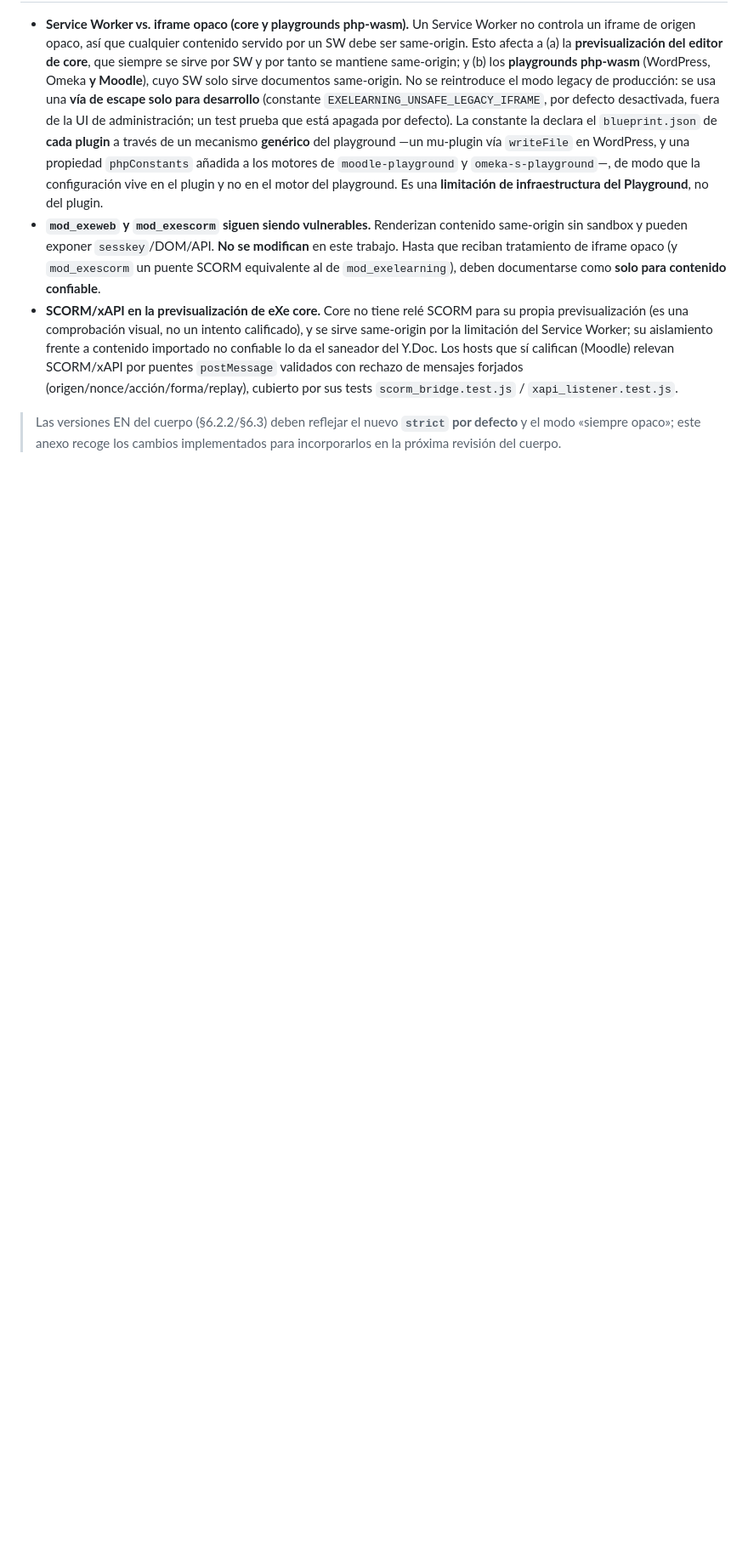
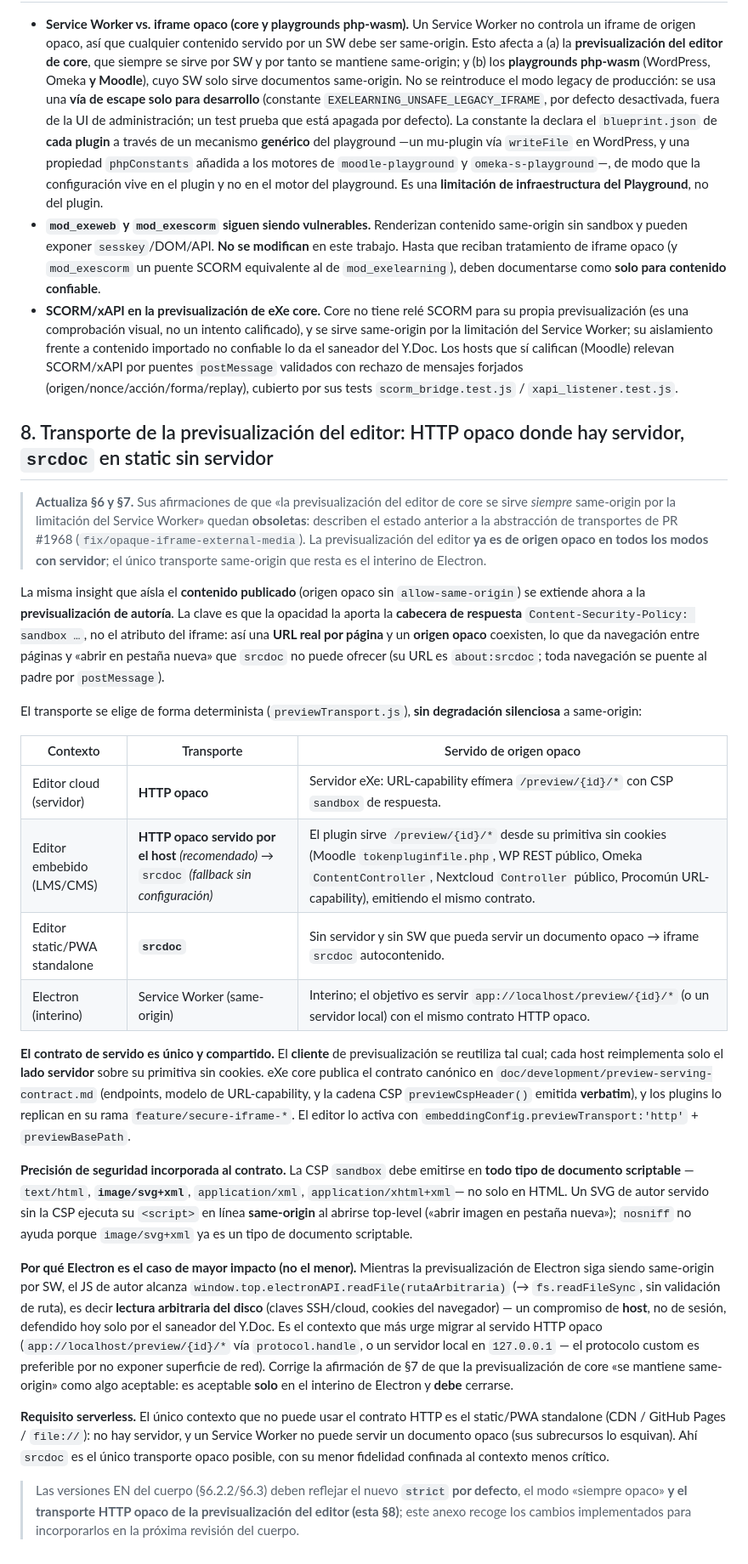
Before and after one commit to erseco/lms-untrusted-content-security-paper, a Markdown page: anexo-modo-siempre-opaco.md, the part around the change. Shown at 85% size. GitHub-like rendering; blank space fills up the shorter version.

Commit message:
docs(anexo): editor-preview transport — HTTP opaque where a server exists, srcdoc for serverless static (§8)
Adds §8 documenting that the editor preview isolation extends to the authoring
preview via a shared host-served opaque HTTP serving contract (opacity from the
response CSP sandbox header, giving real per-page URLs + open-in-new-tab that
srcdoc cannot). Corrects the now-stale §6/§7 claim that core preview is 'always
same-origin via the Service Worker': core is opaque in every server-backed mode;
only the Electron interim remains same-origin. Flags Electron as the highest-impact
context (window.top.electronAPI.readFile arbitrary local file read) that must move
to app:// / local-server HTTP-opaque, and records the SVG/scriptable-type CSP
requirement. Serverless static keeps srcdoc (no server; SW cannot serve opaque).

```diff
--- a/anexo-modo-siempre-opaco.md
+++ b/anexo-modo-siempre-opaco.md
@@ -110,6 +110,58 @@ desde el Y.Doc saneado (sin `<script>` en línea), no en el origen opaco.
   validados con rechazo de mensajes forjados (origen/nonce/acción/forma/replay), cubierto por sus tests
   `scorm_bridge.test.js` / `xapi_listener.test.js`.
 
-> Las versiones EN del cuerpo (§6.2.2/§6.3) deben reflejar el nuevo **`strict` por defecto** y el modo
-> «siempre opaco»; este anexo recoge los cambios implementados para incorporarlos en la próxima
-> revisión del cuerpo.
+## 8. Transporte de la previsualización del editor: HTTP opaco donde hay servidor, `srcdoc` en static sin servidor
+
+> **Actualiza §6 y §7.** Sus afirmaciones de que «la previsualización del editor de core se sirve
+> *siempre* same-origin por la limitación del Service Worker» quedan **obsoletas**: describen el estado
+> anterior a la abstracción de transportes de PR #1968 (`fix/opaque-iframe-external-media`). La
+> previsualización del editor **ya es de origen opaco en todos los modos con servidor**; el único
+> transporte same-origin que resta es el interino de Electron.
+
+La misma insight que aísla el **contenido publicado** (origen opaco sin `allow-same-origin`) se extiende
+ahora a la **previsualización de autoría**. La clave es que la opacidad la aporta la **cabecera de
+respuesta** `Content-Security-Policy: sandbox …`, no el atributo del iframe: así una **URL real por
+página** y un **origen opaco** coexisten, lo que da navegación entre páginas y «abrir en pestaña nueva»
+que `srcdoc` no puede ofrecer (su URL es `about:srcdoc`; toda navegación se puente al padre por
+`postMessage`).
+
+El transporte se elige de forma determinista (`previewTransport.js`), **sin degradación silenciosa** a
+same-origin:
+
+| Contexto | Transporte | Servido de origen opaco |
+|---|---|---|
+| Editor cloud (servidor) | **HTTP opaco** | Servidor eXe: URL-capability efímera `/preview/{id}/*` con CSP `sandbox` de respuesta. |
+| Editor embebido (LMS/CMS) | **HTTP opaco servido por el host** *(recomendado)* → `srcdoc` *(fallback sin configuración)* | El plugin sirve `/preview/{id}/*` desde su primitiva sin cookies (Moodle `tokenpluginfile.php`, WP REST público, Omeka `ContentController`, Nextcloud `Controller` público, Procomún URL-capability), emitiendo el mismo contrato. |
+| Editor static/PWA standalone | **`srcdoc`** | Sin servidor y sin SW que pueda servir un documento opaco → iframe `srcdoc` autocontenido. |
+| Electron (interino) | Service Worker (same-origin) | Interino; el objetivo es servir `app://localhost/preview/{id}/*` (o un servidor local) con el mismo contrato HTTP opaco. |
+
+**El contrato de servido es único y compartido.** El **cliente** de previsualización se reutiliza tal
+cual; cada host reimplementa solo el **lado servidor** sobre su primitiva sin cookies. eXe core publica el
+contrato canónico en `doc/development/preview-serving-contract.md` (endpoints, modelo de URL-capability,
+y la cadena CSP `previewCspHeader()` emitida **verbatim**), y los plugins lo replican en su rama
+`feature/secure-iframe-*`. El editor lo activa con `embeddingConfig.previewTransport:'http'` +
+`previewBasePath`.
+
+**Precisión de seguridad incorporada al contrato.** La CSP `sandbox` debe emitirse en **todo tipo de
+documento scriptable** — `text/html`, **`image/svg+xml`**, `application/xml`, `application/xhtml+xml`— no
+solo en HTML. Un SVG de autor servido sin la CSP ejecuta su `<script>` en línea **same-origin** al abrirse
+top-level («abrir imagen en pestaña nueva»); `nosniff` no ayuda porque `image/svg+xml` ya es un tipo de
+documento scriptable.
+
+**Por qué Electron es el caso de mayor impacto (no el menor).** Mientras la previsualización de Electron
+siga siendo same-origin por SW, el JS de autor alcanza `window.top.electronAPI.readFile(rutaArbitraria)`
+(→ `fs.readFileSync`, sin validación de ruta), es decir **lectura arbitraria del disco** (claves SSH/cloud,
+cookies del navegador) — un compromiso de **host**, no de sesión, defendido hoy solo por el saneador del
+Y.Doc. Es el contexto que más urge migrar al servido HTTP opaco (`app://localhost/preview/{id}/*` vía
+`protocol.handle`, o un servidor local en `127.0.0.1` — el protocolo custom es preferible por no exponer
+superficie de red). Corrige la afirmación de §7 de que la previsualización de core «se mantiene
+same-origin» como algo aceptable: es aceptable **solo** en el interino de Electron y **debe** cerrarse.
+
+**Requisito serverless.** El único contexto que no puede usar el contrato HTTP es el static/PWA
+standalone (CDN / GitHub Pages / `file://`): no hay servidor, y un Service Worker no puede servir un
+documento opaco (sus subrecursos lo esquivan). Ahí `srcdoc` es el único transporte opaco posible, con su
+menor fidelidad confinada al contexto menos crítico.
+
+> Las versiones EN del cuerpo (§6.2.2/§6.3) deben reflejar el nuevo **`strict` por defecto**, el modo
+> «siempre opaco» **y el transporte HTTP opaco de la previsualización del editor (esta §8)**; este anexo
+> recoge los cambios implementados para incorporarlos en la próxima revisión del cuerpo.
```
